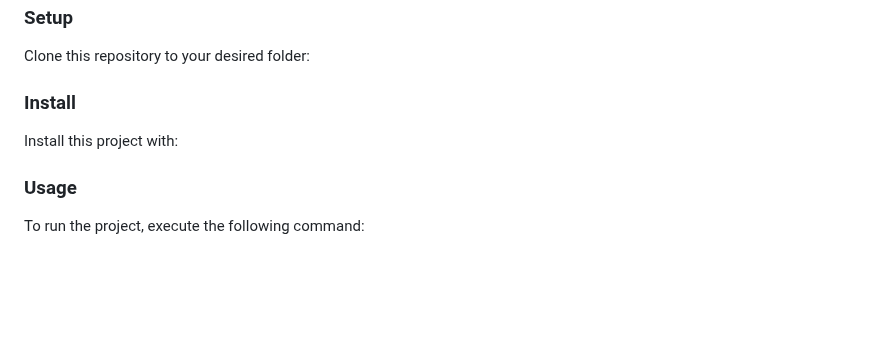
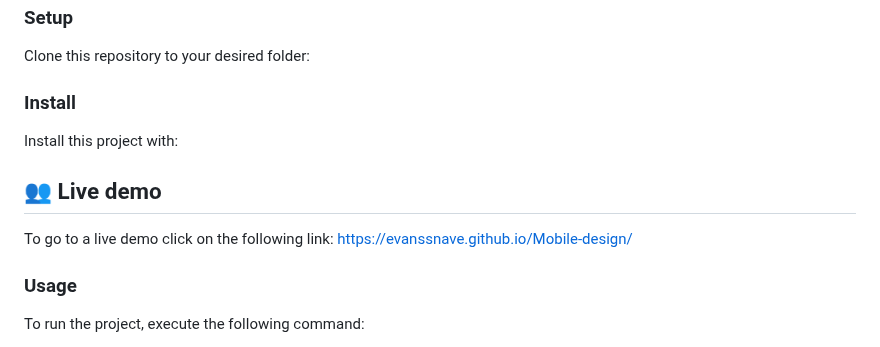
Before and after one commit to EvansSnave/Mobile-design, a Markdown page: README.md, the part around the change. GitHub-like rendering; blank space fills up the shorter version.

````diff
--- a/README.md
+++ b/README.md
@@ -118,6 +118,10 @@ Example command:
 ```
 --->
 
+## 👥 Live demo <a name="live"></a>
+
+To go to a live demo click on the following link: https://evanssnave.github.io/Mobile-design/
+
 ### Usage
 
 To run the project, execute the following command:
````
